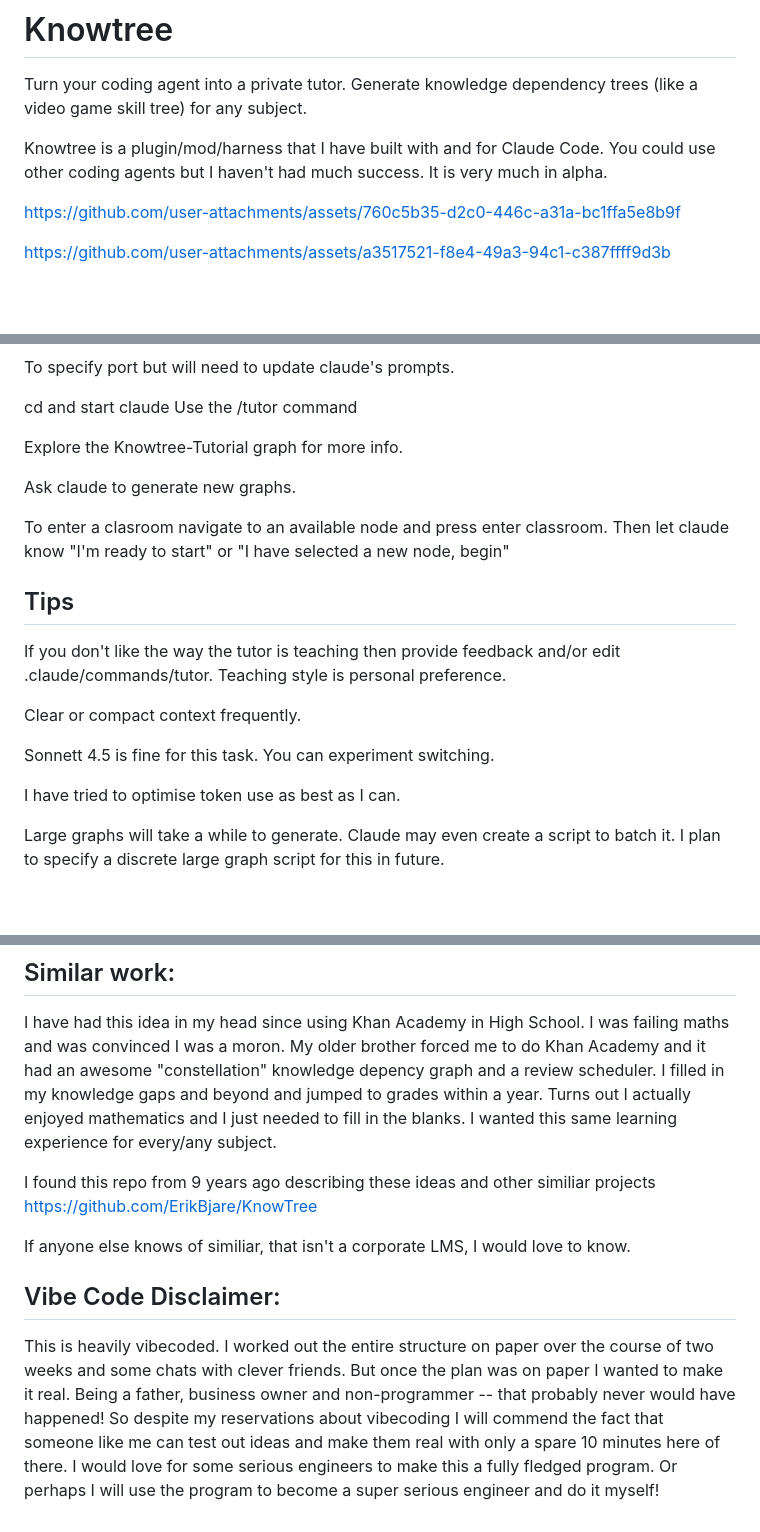
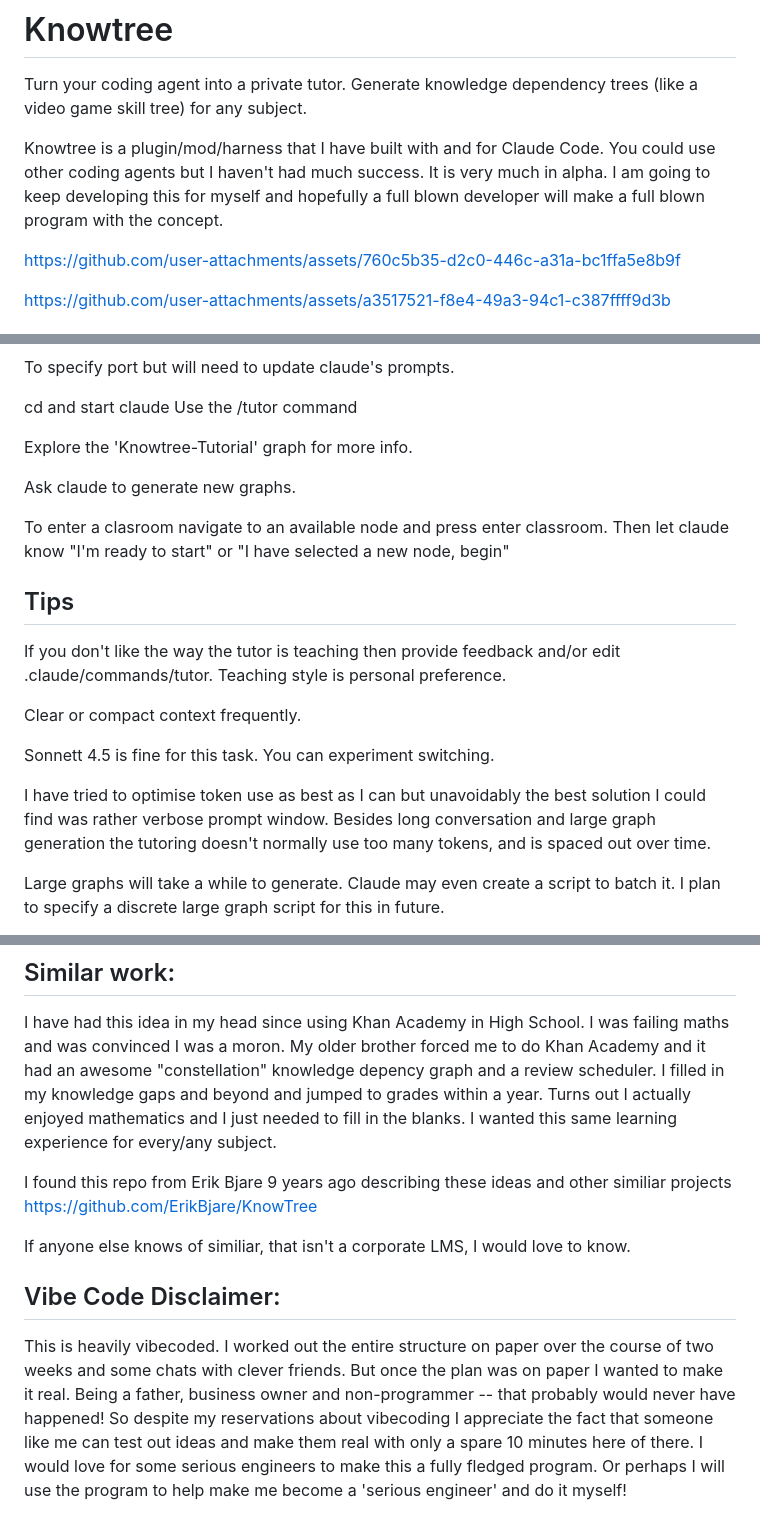
Before and after one commit to deussalo/knowtree, a Markdown page: README.md, 3 parts joined by grey strips. GitHub-like rendering; blank space fills up the shorter version.

```diff
--- a/README.md
+++ b/README.md
@@ -3,7 +3,7 @@
 Turn your coding agent into a private tutor. Generate knowledge dependency trees (like a video game skill tree) for any subject.
 
 
-Knowtree is a plugin/mod/harness that I have built with and for Claude Code. You could use other coding agents but I haven't had much success. It is very much in alpha.
+Knowtree is a plugin/mod/harness that I have built with and for Claude Code. You could use other coding agents but I haven't had much success. It is very much in alpha. I am going to keep developing this for myself and hopefully a full blown developer will make a full blown program with the concept.
 
 https://github.com/user-attachments/assets/760c5b35-d2c0-446c-a31a-bc1ffa5e8b9f
 
@@ -51,7 +53,7 @@ To specify port but will need to update claude's prompts.
 cd and start claude
 Use the /tutor command
 
-Explore the Knowtree-Tutorial graph for more info.
+Explore the 'Knowtree-Tutorial' graph for more info.
 
 Ask claude to generate new graphs.
 
@@ -66,7 +68,7 @@ Clear or compact context frequently.
 
 Sonnett 4.5 is fine for this task. You can experiment switching.
 
-I have tried to optimise token use as best as I can.
+I have tried to optimise token use as best as I can but unavoidably the best solution I could find was rather verbose prompt window. Besides long conversation and large graph generation the tutoring doesn't normally use too many tokens, and is spaced out over time.
 
 Large graphs will take a while to generate. Claude may even create a script to batch it. I plan to specify a discrete large graph script for this in future.
 
@@ -123,7 +125,7 @@ My older brother forced me to do Khan Academy and it had an awesome "constellati
 I filled in my knowledge gaps and beyond and jumped to grades within a year. Turns out I actually enjoyed mathematics and I just needed to fill in the blanks.
 I wanted this same learning experience for every/any subject.
 
-I found this repo from 9 years ago describing these ideas and other similiar projects
+I found this repo from Erik Bjare 9 years ago describing these ideas and other similiar projects
 https://github.com/ErikBjare/KnowTree
 
 If anyone else knows of similiar, that isn't a corporate LMS, I would love to know.
@@ -132,7 +134,5 @@ If anyone else knows of similiar, that isn't a corporate LMS, I would love to kn
 ## Vibe Code Disclaimer:
 
 This is heavily vibecoded. I worked out the entire structure on paper over the course of two weeks and some chats with clever friends.
-But once the plan was on paper I wanted to make it real. Being a father, business owner and non-programmer -- that probably never
-would have happened! So despite my reservations about vibecoding I will commend the fact that someone like me can test out ideas and make them
-real with only a spare 10 minutes here of there. I would love for some serious engineers to make this a fully fledged program. Or perhaps I will use the program to become a super
-serious engineer and do it myself!
+But once the plan was on paper I wanted to make it real. Being a father, business owner and non-programmer -- that probably would never have happened! So despite my reservations about vibecoding I appreciate the fact that someone like me can test out ideas and make them
+real with only a spare 10 minutes here of there. I would love for some serious engineers to make this a fully fledged program. Or perhaps I will use the program to help make me become a 'serious engineer' and do it myself!
```
Also changed, not shown: other parts of README.md (+2 -0 lines).
